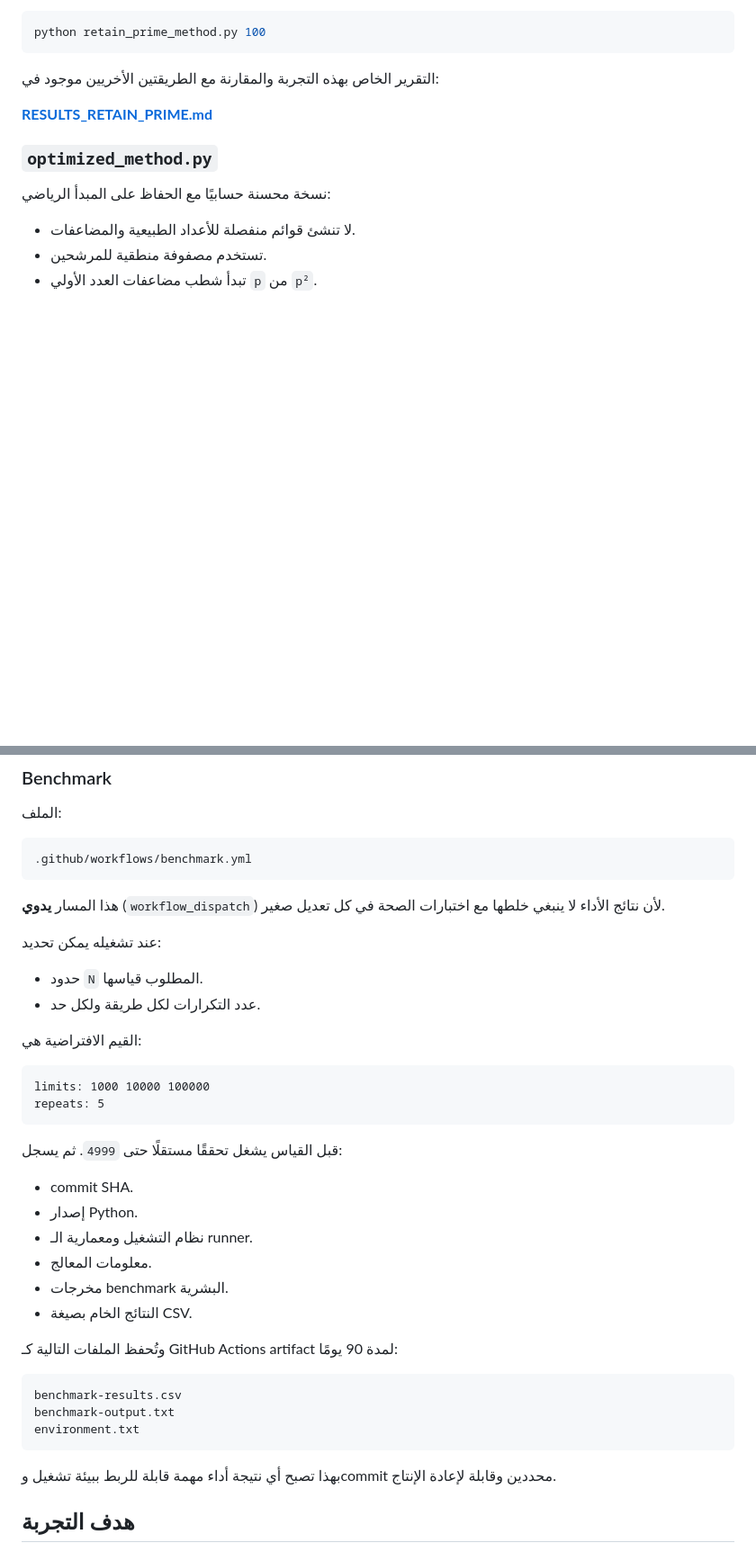
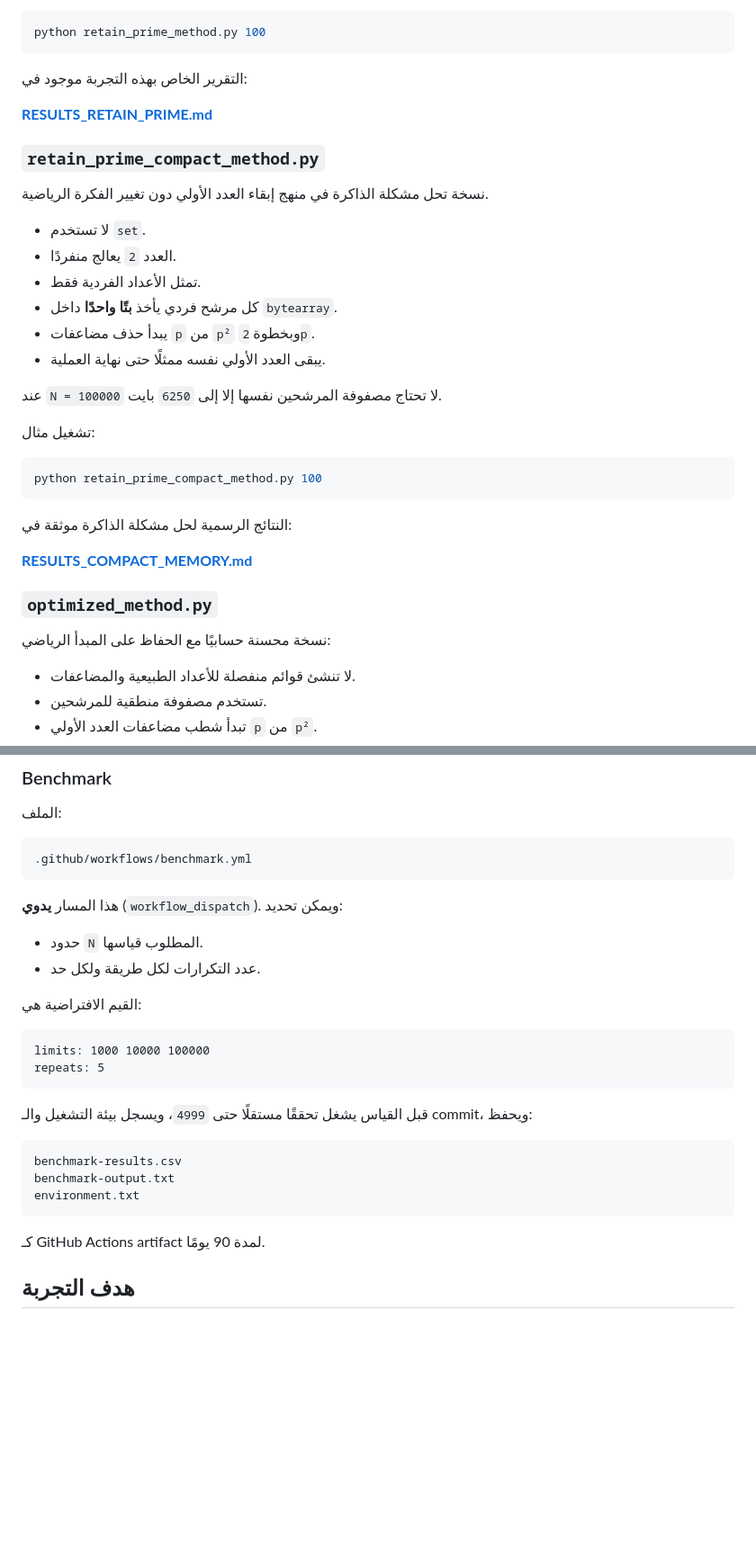
Before and after one commit to scientifica007/Primes, a Markdown page: README.md, 2 parts joined by grey strips. Shown at 90% size. Rendered like a GitHub page; blank space fills up the shorter version.

````diff
--- a/README.md
+++ b/README.md
@@ -54,9 +54,32 @@ python original_method.py 100
 python retain_prime_method.py 100
 ```
 
-التقرير الخاص بهذه التجربة والمقارنة مع الطريقتين الأخريين موجود في:
+التقرير الخاص بهذه التجربة موجود في:
 
 **[RESULTS_RETAIN_PRIME.md](RESULTS_RETAIN_PRIME.md)**
+
+### `retain_prime_compact_method.py`
+
+نسخة تحل مشكلة الذاكرة في منهج إبقاء العدد الأولي دون تغيير الفكرة الرياضية.
+
+- لا تستخدم `set`.
+- العدد `2` يعالج منفردًا.
+- تمثل الأعداد الفردية فقط.
+- كل مرشح فردي يأخذ **بتًا واحدًا** داخل `bytearray`.
+- يبدأ حذف مضاعفات `p` من `p²` وبخطوة `2p`.
+- يبقى العدد الأولي نفسه ممثلًا حتى نهاية العملية.
+
+عند `N = 100000` لا تحتاج مصفوفة المرشحين نفسها إلا إلى `6250` بايت.
+
+تشغيل مثال:
+
+```bash
+python retain_prime_compact_method.py 100
+```
+
+النتائج الرسمية لحل مشكلة الذاكرة موثقة في:
+
+**[RESULTS_COMPACT_MEMORY.md](RESULTS_COMPACT_MEMORY.md)**
 
 ### `optimized_method.py`
 
@@ -216,9 +246,7 @@ python -m unittest -v
 .github/workflows/benchmark.yml
 ```
 
-هذا المسار **يدوي** (`workflow_dispatch`) لأن نتائج الأداء لا ينبغي خلطها مع اختبارات الصحة في كل تعديل صغير.
-
-عند تشغيله يمكن تحديد:
+هذا المسار **يدوي** (`workflow_dispatch`). ويمكن تحديد:
 
 - حدود `N` المطلوب قياسها.
 - عدد التكرارات لكل طريقة ولكل حد.
@@ -230,16 +258,7 @@ limits: 1000 10000 100000
 repeats: 5
 ```
 
-قبل القياس يشغل تحققًا مستقلًا حتى `4999`. ثم يسجل:
-
-- commit SHA.
-- إصدار Python.
-- نظام التشغيل ومعمارية الـ runner.
-- معلومات المعالج.
-- مخرجات benchmark البشرية.
-- النتائج الخام بصيغة CSV.
-
-وتُحفظ الملفات التالية كـ GitHub Actions artifact لمدة 90 يومًا:
+قبل القياس يشغل تحققًا مستقلًا حتى `4999`، ويسجل بيئة التشغيل والـ commit، ويحفظ:
 
 ```text
 benchmark-results.csv
@@ -247,7 +266,7 @@ benchmark-output.txt
 environment.txt
 ```
 
-بهذا تصبح أي نتيجة أداء مهمة قابلة للربط ببيئة تشغيل وcommit محددين وقابلة لإعادة الإنتاج.
+كـ GitHub Actions artifact لمدة 90 يومًا.
 
 ## هدف التجربة
 
````
Also changed, not shown: other parts of README.md (+27 -20 lines).
